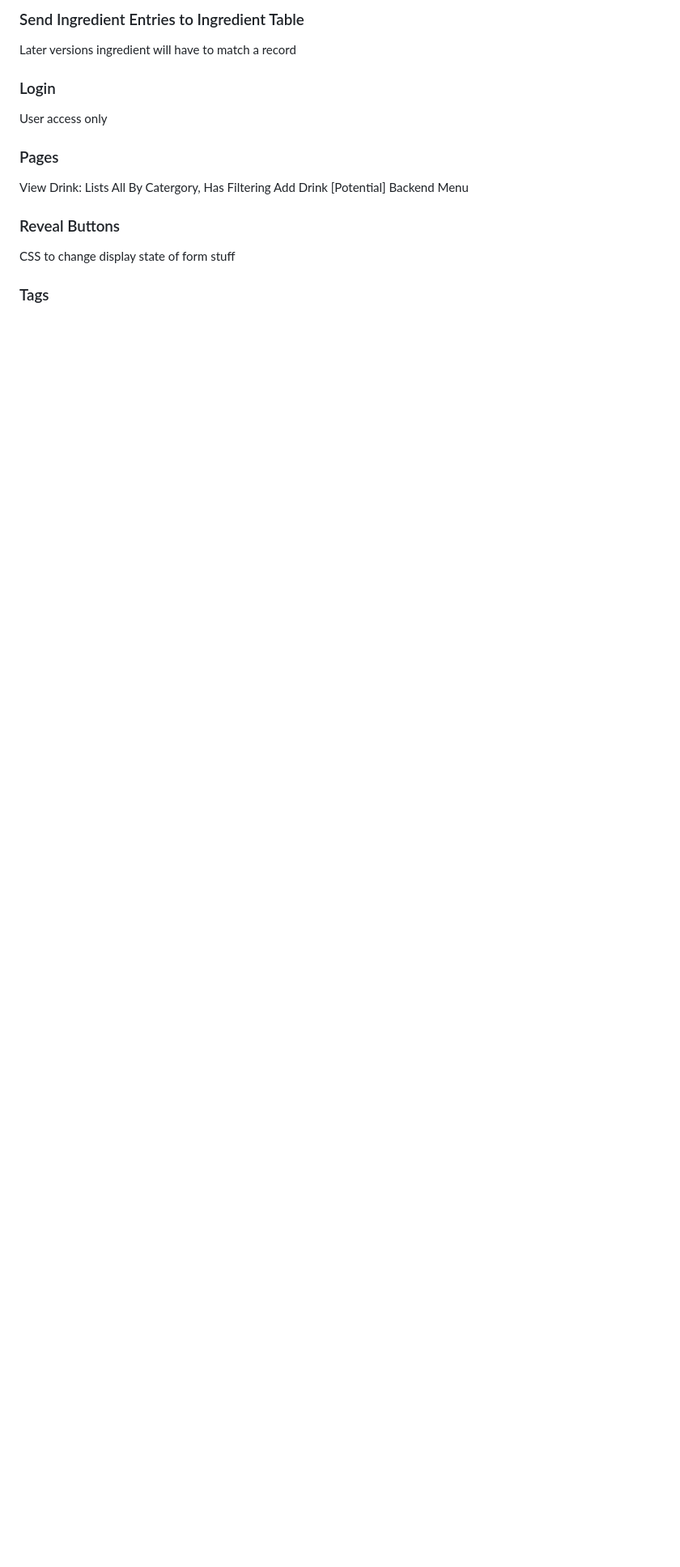
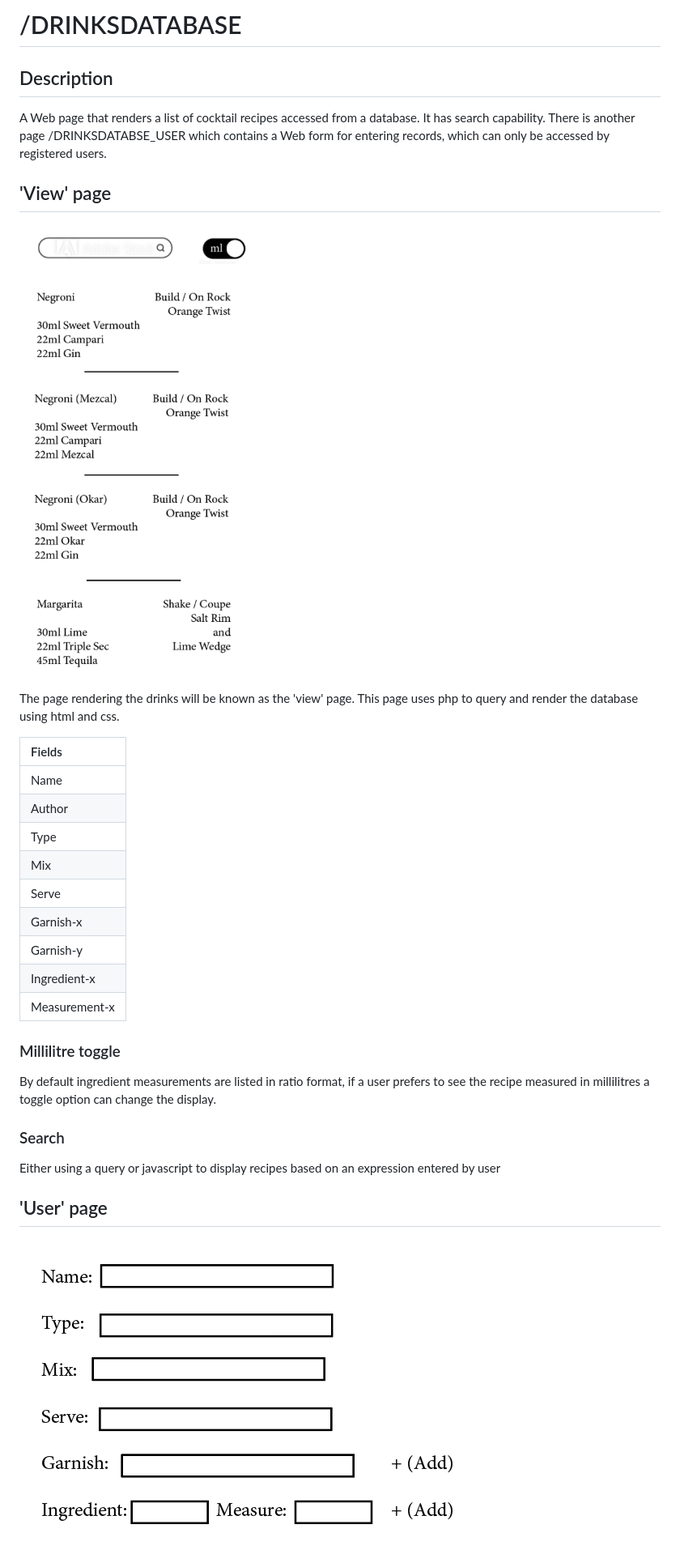
Before and after one commit to mdynight/drinks, a Markdown page: readme.md, the part around the change printed below. Shown: that part at 81% size. GitHub-like rendering; pictures changed too: pre-viz/form.png (added), pre-viz/view.png (added); blank space fills up the shorter version.

Commit message:
overhauled readme

```diff
--- a/readme.md
+++ b/readme.md
@@ -1,18 +1,35 @@
-### Send Ingredient Entries to Ingredient Table
-Later versions ingredient will have to match a record
+# /DRINKSDATABASE
+
+## Description
+A Web page that renders a list of cocktail recipes accessed from a database. It has search capability. There is another page /DRINKSDATABSE_USER which contains a Web form for entering records, which can only be accessed by registered users.
+
+## 'View' page
+
+![View page](pre-viz/view.png 'Previs of View page')
+
+The page rendering the drinks will be known as the 'view' page. This page uses php to query and render the database using html and css.
+
+|Fields|
+|:----|
+|Name|Not Null|Primary Key|
+|Author|
+|Type|Not Null|
+|Mix|Not Null|
+|Serve|Not Null|
+|Garnish-x|
+|Garnish-y|
+|Ingredient-x|
+|Measurement-x|
 
 
-### Login
-User access only
+### Millilitre toggle
+By default ingredient measurements are listed in ratio format, if a user prefers to see the recipe measured in millilitres a toggle option can change the display.
 
 
-### Pages
-View Drink: Lists All By Catergory, Has Filtering
-Add Drink
-[Potential] Backend Menu
+### Search
+Either using a query or javascript to display recipes based on an expression entered by user
 
-### Reveal Buttons
-CSS to change display state of form stuff
+## 'User' page
 
-### Tags
+![User page](pre-viz/form.png 'Previs of User page')
 
```
Also changed, not shown: other parts of readme.md (+16 -13 lines).
